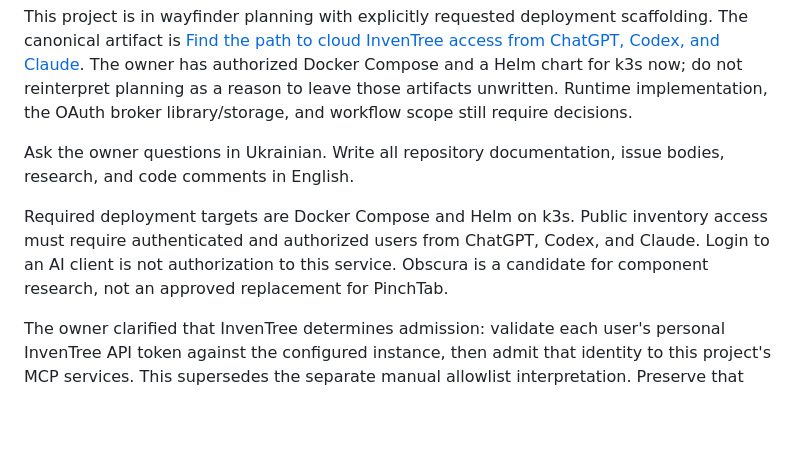
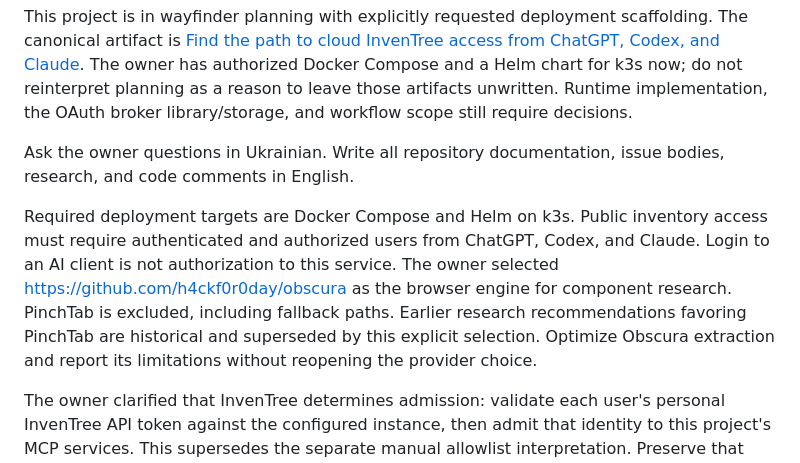
Before and after one commit to Miroling/InvenTree-AI, a Markdown page: AGENTS.md, the part around the change. GitHub-like rendering; blank space fills up the shorter version.

```diff
--- a/AGENTS.md
+++ b/AGENTS.md
@@ -6,7 +6,7 @@ This project is in wayfinder planning with explicitly requested deployment scaff
 
 Ask the owner questions in Ukrainian. Write all repository documentation, issue bodies, research, and code comments in English.
 
-Required deployment targets are Docker Compose and Helm on k3s. Public inventory access must require authenticated and authorized users from ChatGPT, Codex, and Claude. Login to an AI client is not authorization to this service. Obscura is a candidate for component research, not an approved replacement for PinchTab.
+Required deployment targets are Docker Compose and Helm on k3s. Public inventory access must require authenticated and authorized users from ChatGPT, Codex, and Claude. Login to an AI client is not authorization to this service. The owner selected https://github.com/h4ckf0r0day/obscura as the browser engine for component research. PinchTab is excluded, including fallback paths. Earlier research recommendations favoring PinchTab are historical and superseded by this explicit selection. Optimize Obscura extraction and report its limitations without reopening the provider choice.
 
 The owner clarified that InvenTree determines admission: validate each user's personal InvenTree API token against the configured instance, then admit that identity to this project's MCP services. This supersedes the separate manual allowlist interpretation. Preserve that user's upstream permissions and never fall back to a shared administrative token. Use a distinct OAuth credential for AI-to-MCP access; only the separately linked InvenTree token is sent to InvenTree. A valid token grants service admission, not permission to every inventory operation. Do not require Authentik, Keycloak, or Auth0 merely to maintain another user directory; the OAuth broker mechanism still needs implementation.
 
```
Also changed, not shown: README.md (+4 -2 lines), docs/deployment/runtime-contract.md (+1 -1 lines).
